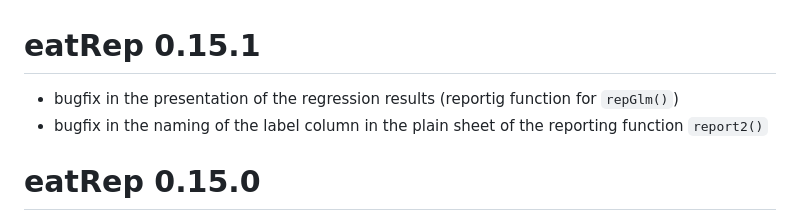
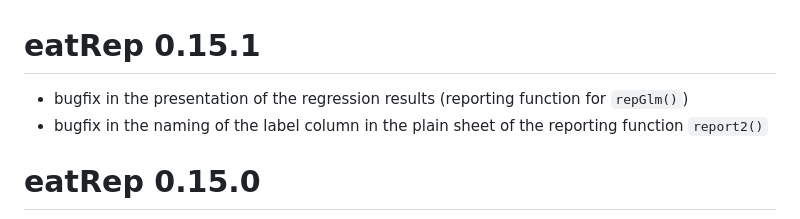
Before and after one commit to weirichs/eatRep, a Markdown page: NEWS.md, the part around the change. Drawn GitHub-style.

Commit message:
typo in news.md

```diff
--- a/NEWS.md
+++ b/NEWS.md
@@ -1,6 +1,6 @@
 # eatRep 0.15.1
 
-* bugfix in the presentation of the regression results (reportig function for `repGlm()`)
+* bugfix in the presentation of the regression results (reporting function for `repGlm()`)
 * bugfix in the naming of the label column in the plain sheet of the reporting function `report2()`
 
 # eatRep 0.15.0
```
